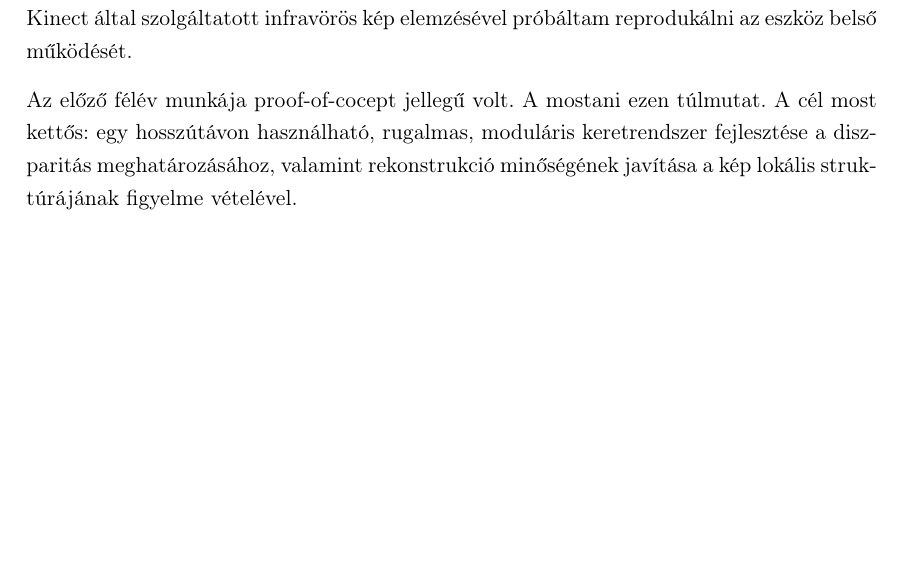
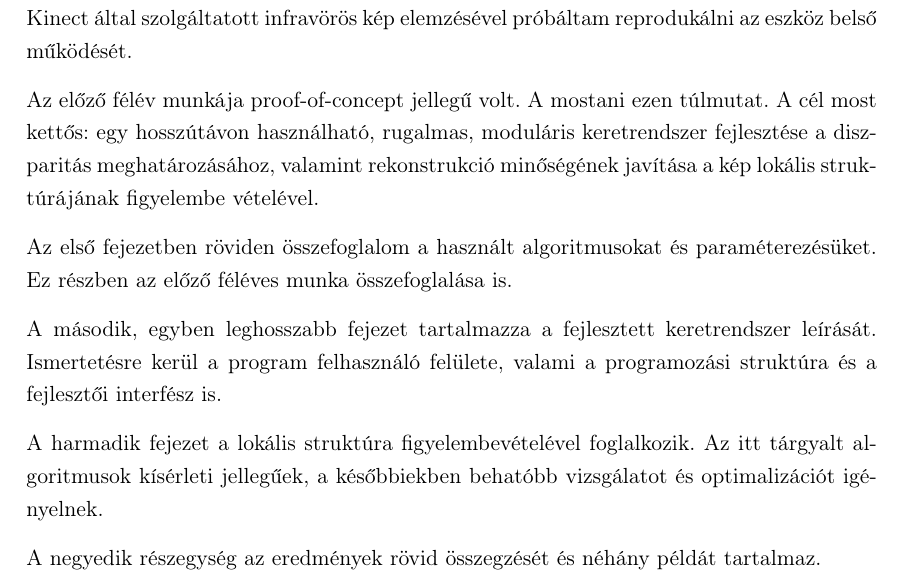
Before and after one commit to doctordanyi/2016_onlab2_doc, a LaTeX document (onlab2.tex, which reads introduction.tex): part of page 4 of 10, cut so that both start at the same text, the shorter picture padded with empty space. Compiled offline with pdfLaTeX.

Commit message:
Introduction 1.0

```diff
--- a/introduction.tex
+++ b/introduction.tex
@@ -10,6 +10,17 @@ Az elvek gyakorlati kipróbálására a Microsoft Kinect adott kiváló platform
 Az előző féléves munka legjavát a technológiával és módszerekkel való ismerkedés adta.
 A Kinect által szolgáltatott infravörös kép elemzésével próbáltam reprodukálni az eszköz belső működését.
 
-Az előző félév munkája proof-of-cocept jellegű volt.
+Az előző félév munkája proof-of-concept jellegű volt.
 A mostani ezen túlmutat.
-A cél most kettős: egy hosszútávon használható, rugalmas, moduláris keretrendszer fejlesztése a diszparitás meghatározásához, valamint rekonstrukció minőségének javítása a kép lokális struktúrájának figyelme vételével.
+A cél most kettős: egy hosszútávon használható, rugalmas, moduláris keretrendszer fejlesztése a diszparitás meghatározásához, valamint rekonstrukció minőségének javítása a kép lokális struktúrájának figyelembe vételével.
+
+Az első fejezetben röviden összefoglalom a használt algoritmusokat és paraméterezésüket.
+Ez részben az előző féléves munka összefoglalása is.
+
+A második, egyben leghosszabb fejezet tartalmazza a fejlesztett keretrendszer leírását.
+Ismertetésre kerül a program felhasználó felülete, valami a programozási struktúra és a fejlesztői interfész is.
+
+A harmadik fejezet a lokális struktúra figyelembevételével foglalkozik.
+Az itt tárgyalt algoritmusok kísérleti jellegűek, a későbbiekben behatóbb vizsgálatot és optimalizációt igényelnek.
+
+A negyedik részegység az eredmények rövid összegzését és néhány példát tartalmaz.
```
Also changed, not shown: onlab2.pdf.
